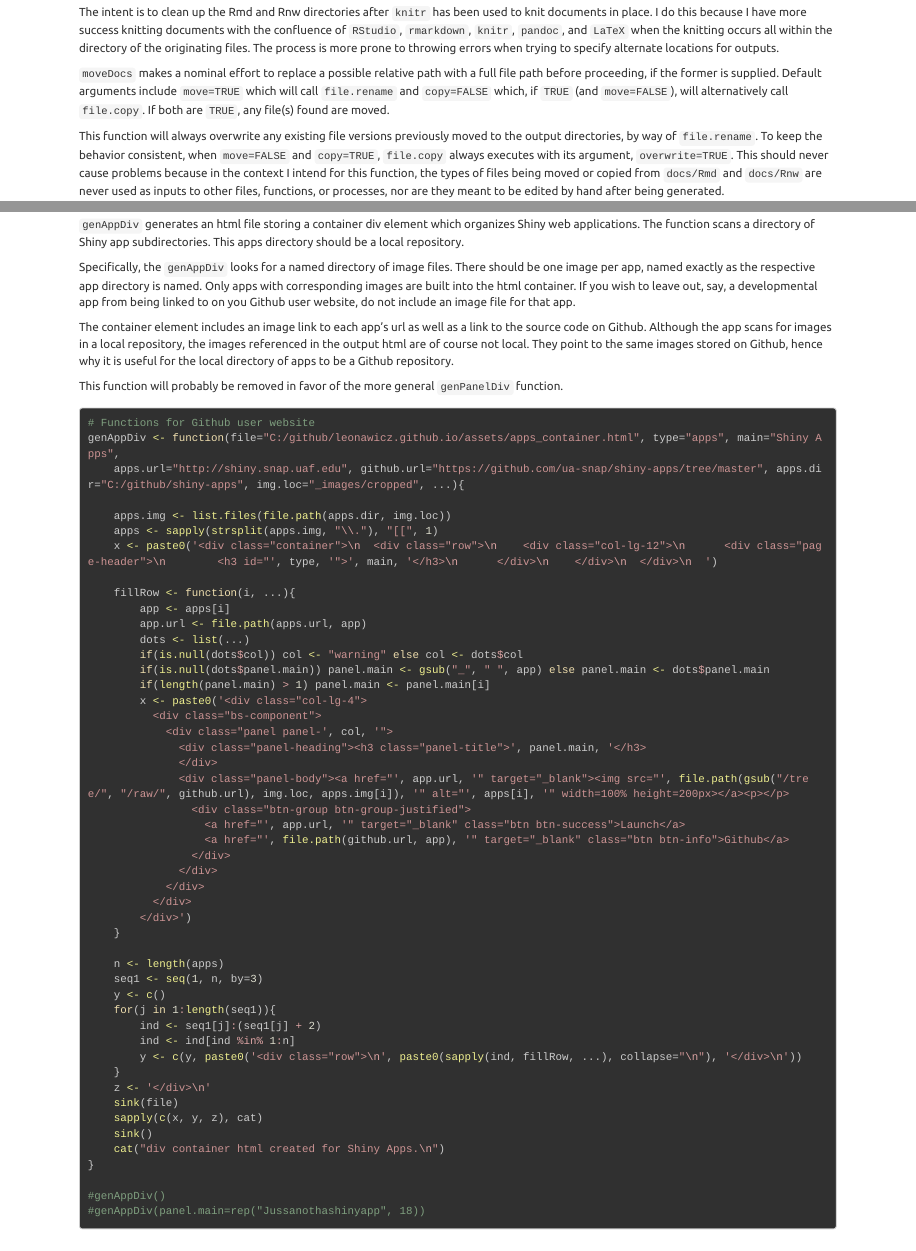
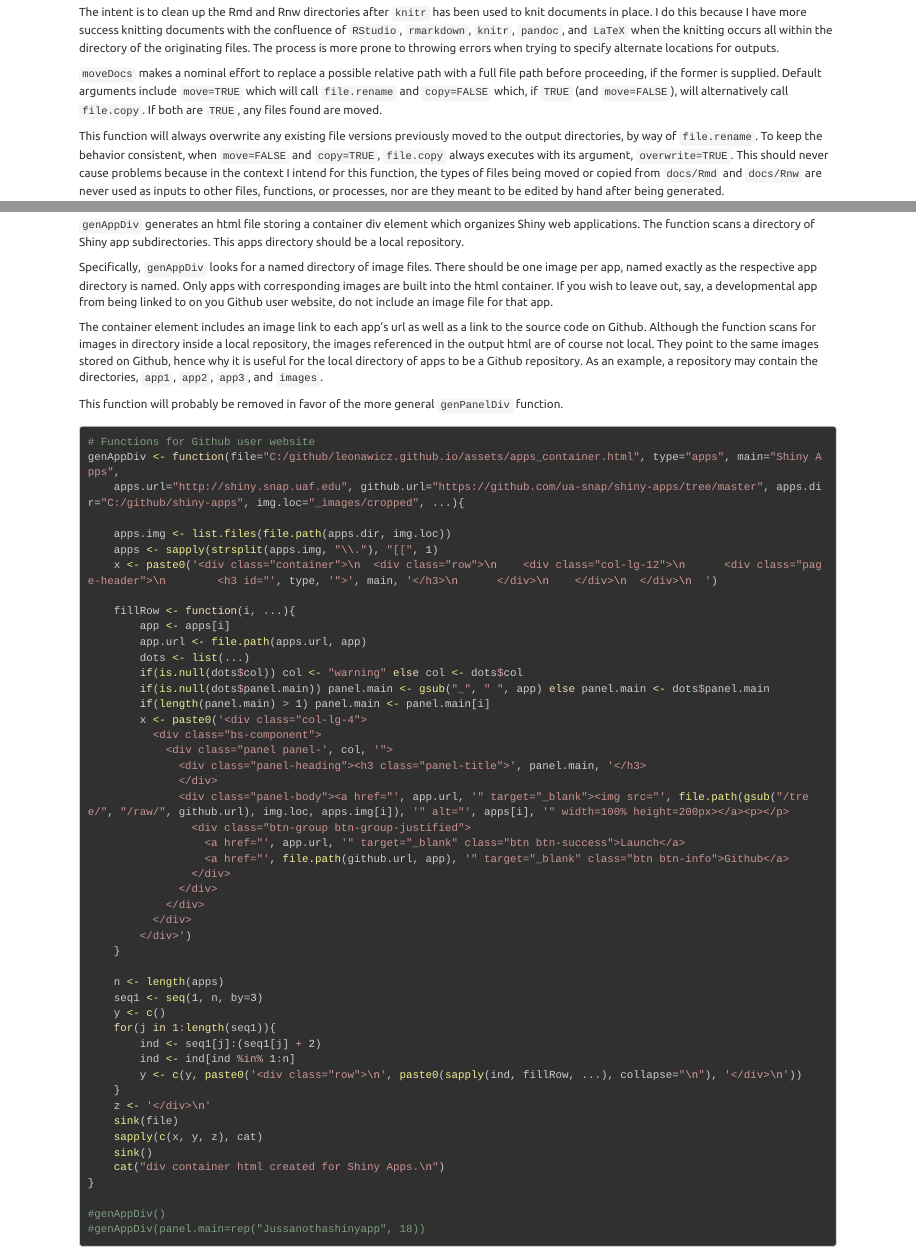
Before and after one commit to leonawicz/ProjectManagement, an R Markdown document (docs/Rmd/projman.Rmd): the page in a window 1100 px wide, from 6160 px down, and a second part further down, joined at a grey line. Rendered offline with R 4.5, knitr and Pandoc, with nearby package versions; some code elsewhere in the file could not run offline; a font, style sheet, LaTeX package, included part or bibliography that could not be used is replaced or left out; long lines of code are wrapped; common packages that the code uses without loading them are loaded.

Commit message:
Update docs

```diff
--- a/docs/Rmd/projman.Rmd
+++ b/docs/Rmd/projman.Rmd
@@ -173,7 +173,7 @@ The process is more prone to throwing errors when trying to specify alternate lo
 
 `moveDocs` makes a nominal effort to replace a possible relative path with a full file path before proceeding, if the former is supplied.
 Default arguments include `move=TRUE` which will call `file.rename` and `copy=FALSE` which, if `TRUE` (and `move=FALSE`), will alternatively call `file.copy`.
-If both are `TRUE`, any file(s) found are moved.
+If both are `TRUE`, any files found are moved.
 
 This function will always overwrite any existing file versions previously moved to the output directories, by way of `file.rename`.
 To keep the behavior consistent, when `move=FALSE` and `copy=TRUE`, `file.copy` always executes with its argument, `overwrite=TRUE`.
@@ -224,14 +224,15 @@ It is recommended. See the project repo [gh-pages](https://github.com/leonawicz/
 The function scans a directory of Shiny app subdirectories.
 This apps directory should be a local repository.
 
-Specifically, the `genAppDiv` looks for a named directory of image files.
+Specifically, `genAppDiv` looks for a named directory of image files.
 There should be one image per app, named exactly as the respective app directory is named.
 Only apps with corresponding images are built into the html container.
 If you wish to leave out, say, a developmental app from being linked to on you Github user website, do not include an image file for that app.
 
 The container element includes an image link to each app's url as well as a link to the source code on Github.
-Although the app scans for images in a local repository, the images referenced in the output html are of course not local.
+Although the function scans for images in directory inside a local repository, the images referenced in the output html are of course not local.
 They point to the same images stored on Github, hence why it is useful for the local directory of apps to be a Github repository.
+As an example, a repository may contain the directories, `app1`, `app2`, `app3`, and `images`.
 
 This function will probably be removed in favor of the more general `genPanelDiv` function.
 
```
Also changed, not shown: docs/Rmd/func_rmd.Rmd (+1 -1 lines), docs/Rmd/func_user_website.Rmd (+3 -2 lines).
